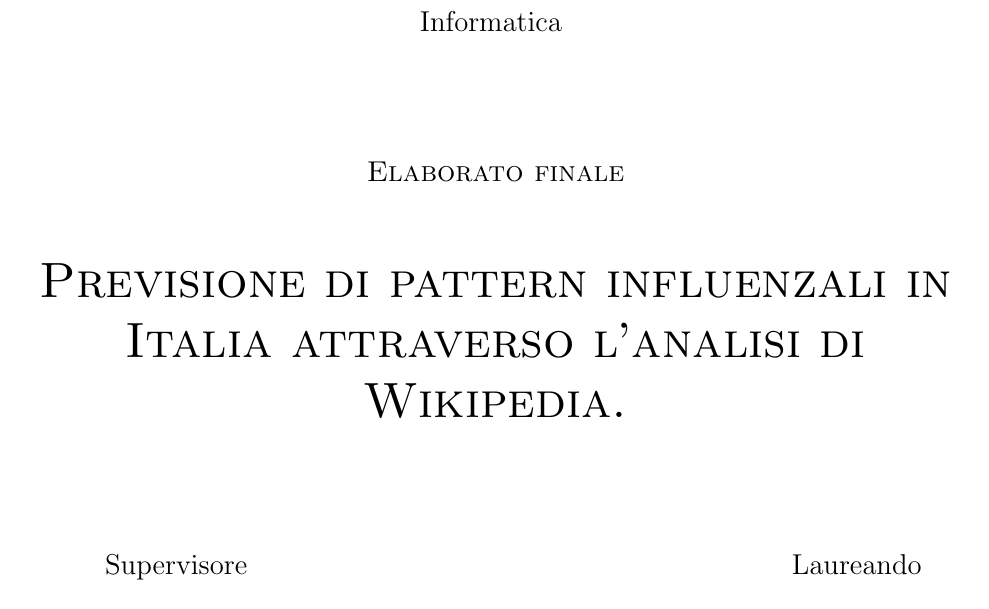
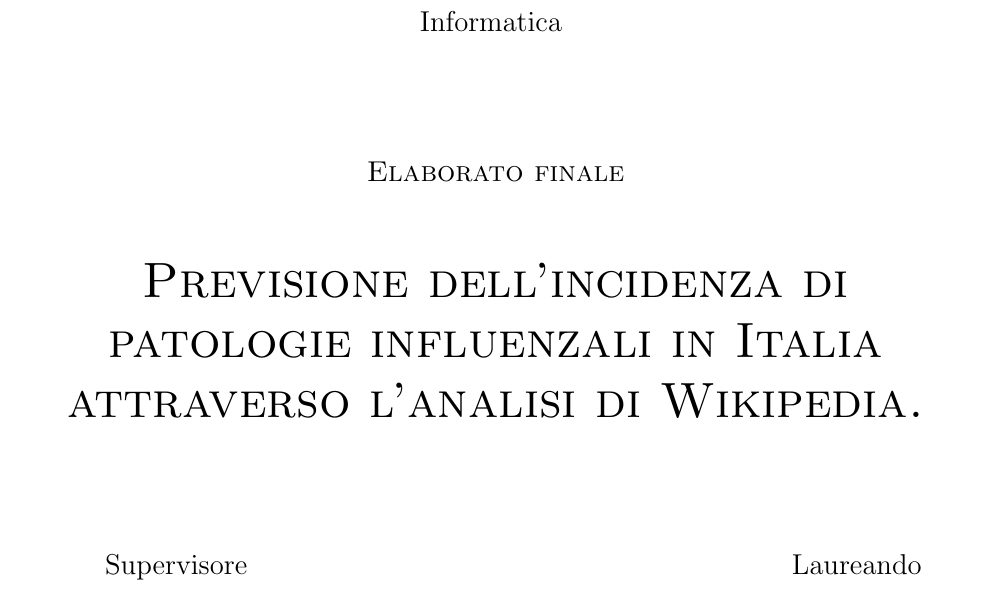
Before and after one commit to geektoni/bachelor-thesis, a LaTeX thesis (detoni_giovanni_LT_informatica_2017.tex, which reads pagina_iniziale.tex): part of page 1 of 23, cut so that both start at the same text. Compiled offline with pdfLaTeX.

Commit message:
Update title.

```diff
--- a/pagina_iniziale.tex
+++ b/pagina_iniziale.tex
@@ -21,7 +21,7 @@
   \vspace{2 cm}
   \Large\textsc{Elaborato finale\\}
   \vspace{1 cm}
-  \Huge\textsc{Previsione di pattern influenzali in Italia attraverso l'analisi di Wikipedia. \\}
+  \Huge\textsc{Previsione dell'incidenza di patologie influenzali in Italia attraverso l'analisi di Wikipedia. \\}
 
 
   \vspace{2 cm}
```
